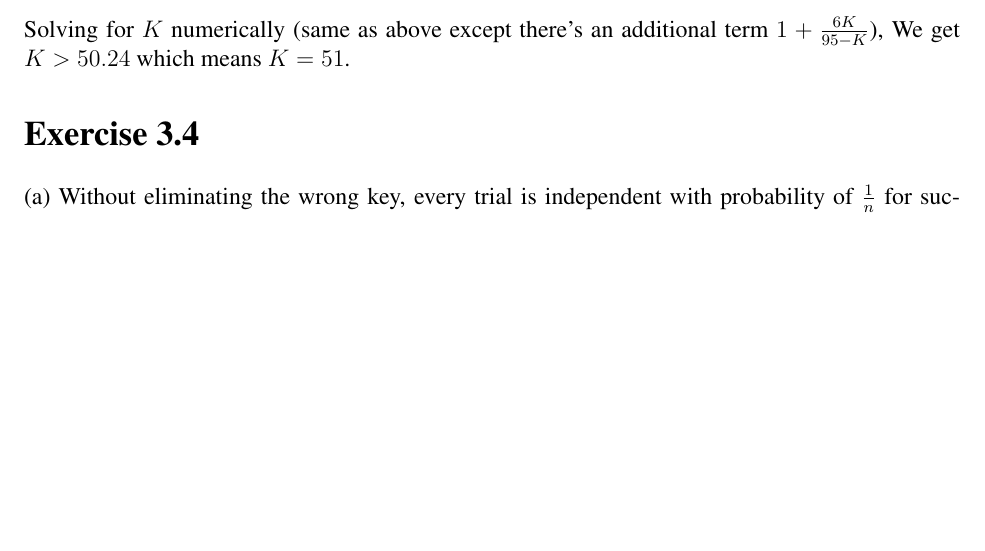
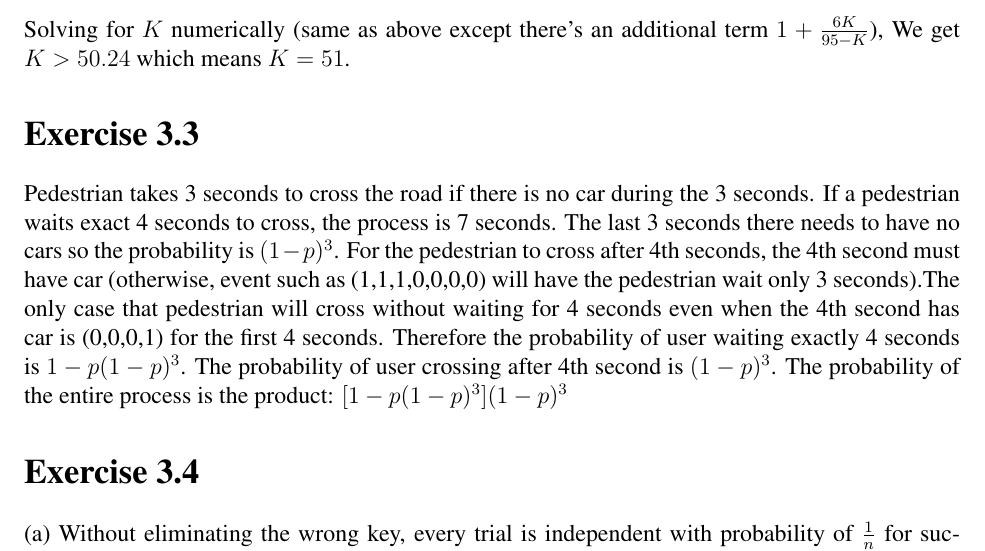
Before and after one commit to rxstudy/selfstudy_log, a LaTeX document (Stat-Infer2nd/ch03_common_families_distribution.tex): part of page 2 of 5 before the commit and part of page 2 of 6 after it, cut so that both start at the same text, the shorter picture padded with empty space. Compiled offline with pdfLaTeX; a LaTeX package or settings file that is missing is left out.

Commit message:
Stat-infer: 3.3

```diff
--- a/Stat-Infer2nd/ch03_common_families_distribution.tex
+++ b/Stat-Infer2nd/ch03_common_families_distribution.tex
@@ -44,6 +44,9 @@ Solving for $K$ numerically (polynomial of the 5th power), we get $K >31$. We ca
 The false positive rate is now
 $$P(X\leq 1 | M = 6) = P(X=0|M=6) + P(X=1|M=6)=  \frac{{94 \choose K}}{{100 \choose K}} +  \frac{{6 \choose 1}{94 \choose K-1}}{{100 \choose K}} < 0.1 $$
 Solving for $K$ numerically (same as above except there's an additional term $1 + \frac{6K}{95-K}$), We get $K > 50.24$ which means $K=51$.
+
+\section*{Exercise 3.3}
+Pedestrian takes 3 seconds to cross the road if there is no car during the 3 seconds. If a pedestrian waits exact 4 seconds to cross, the process is 7 seconds. The last 3 seconds there needs to have no cars so the probability is $(1-p)^3$. For the pedestrian to cross after 4th seconds, the 4th second must have car (otherwise, event such as (1,1,1,0,0,0,0) will have the pedestrian wait only 3 seconds).The only case that pedestrian will cross without waiting for 4 seconds even when the 4th second has car is (0,0,0,1) for the first 4 seconds. Therefore the probability of user waiting exactly 4 seconds is $1-p(1-p)^3$. The probability of user crossing after 4th second is $(1-p)^3$. The probability of the entire process is the product: $[1-p(1-p)^3](1-p)^3$
 
 \section*{Exercise 3.4}
 (a) Without eliminating the wrong key, every trial is independent with probability of $\frac{1}{n}$ for succeeding. Let $X$ be the number of tries before succeeding.
```
Also changed, not shown: Stat-Infer2nd/ch03_common_families_distribution.pdf.
